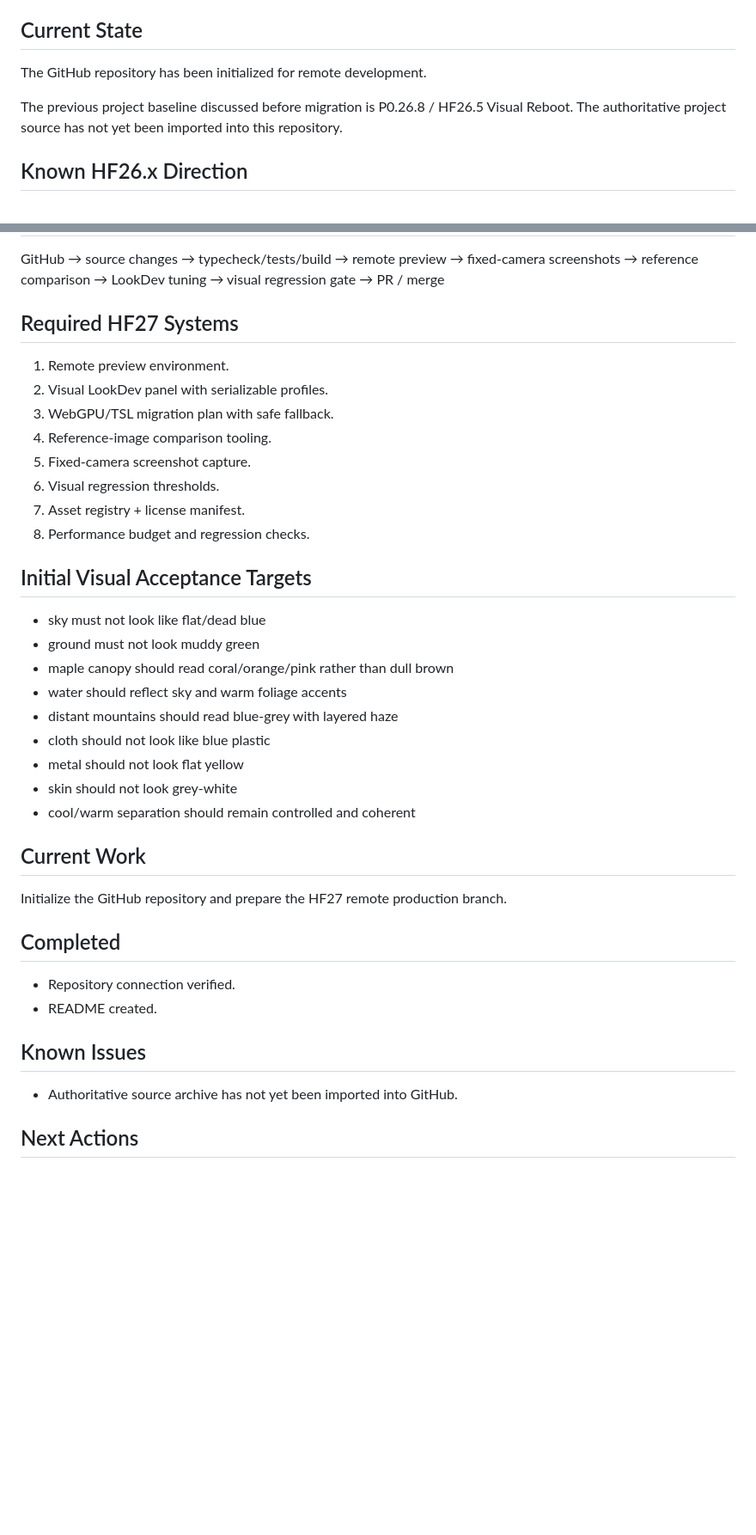
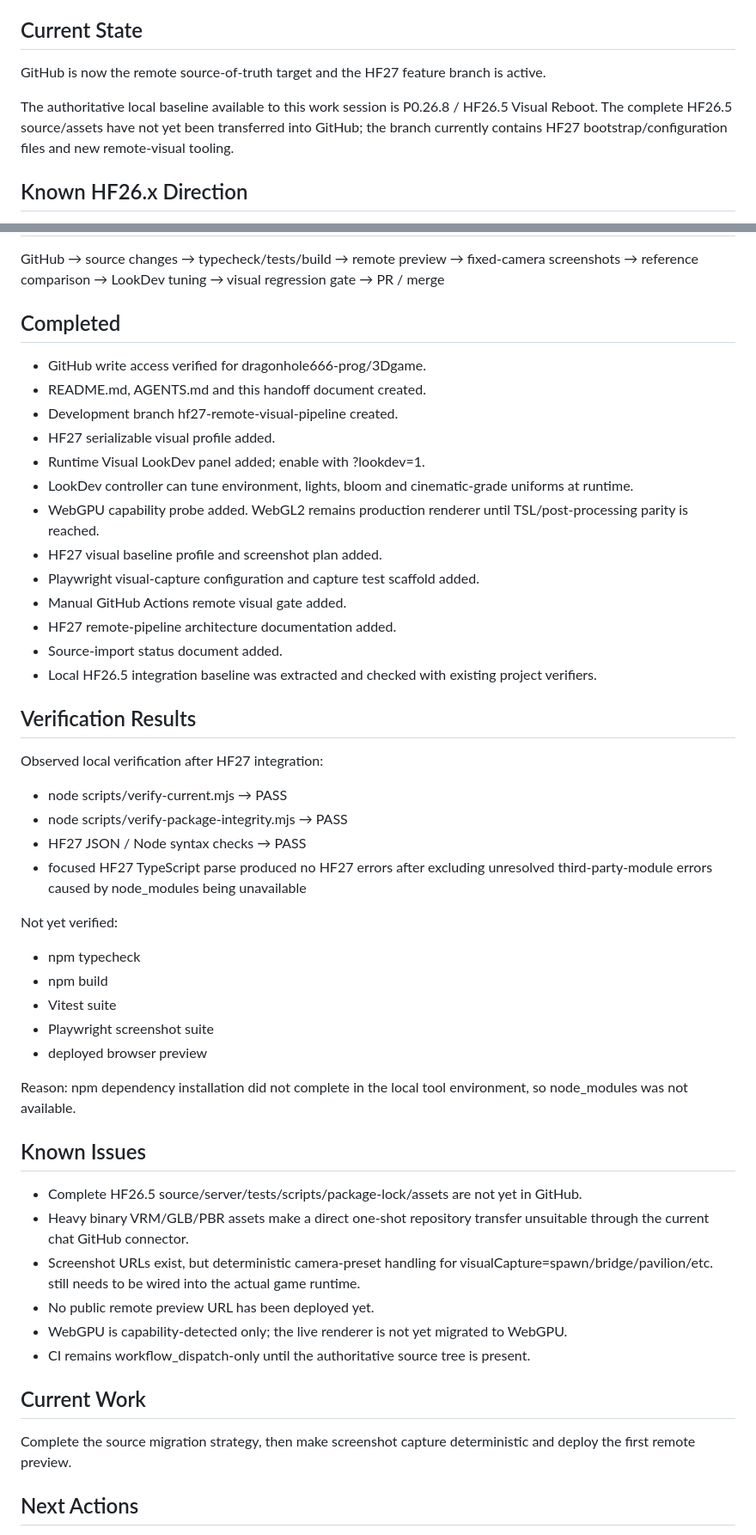
Before and after one commit to dragonhole666-prog/3Dgame, a Markdown page: PROJECT_HANDOFF.md, 2 parts joined by grey strips. Shown at 86% size. GitHub-like rendering; blank space fills up the shorter version.

Commit message:
docs(hf27): update remote pipeline handoff status

```diff
--- a/PROJECT_HANDOFF.md
+++ b/PROJECT_HANDOFF.md
@@ -18,9 +21,9 @@ Three.js / WebGPU / TSL
 + Visual Regression
 
 ## Current State
-The GitHub repository has been initialized for remote development.
+GitHub is now the remote source-of-truth target and the HF27 feature branch is active.
 
-The previous project baseline discussed before migration is P0.26.8 / HF26.5 Visual Reboot. The authoritative project source has not yet been imported into this repository.
+The authoritative local baseline available to this work session is P0.26.8 / HF26.5 Visual Reboot. The complete HF26.5 source/assets have not yet been transferred into GitHub; the branch currently contains HF27 bootstrap/configuration files and new remote-visual tooling.
 
 ## Known HF26.x Direction
 - Legacy uploaded map path was being removed.
@@ -41,35 +44,46 @@ GitHub
 → visual regression gate
 → PR / merge
 
-## Required HF27 Systems
-1. Remote preview environment.
-2. Visual LookDev panel with serializable profiles.
-3. WebGPU/TSL migration plan with safe fallback.
-4. Reference-image comparison tooling.
-5. Fixed-camera screenshot capture.
-6. Visual regression thresholds.
-7. Asset registry + license manifest.
-8. Performance budget and regression checks.
+## Completed
+- GitHub write access verified for dragonhole666-prog/3Dgame.
+- README.md, AGENTS.md and this handoff document created.
+- Development branch hf27-remote-visual-pipeline created.
+- HF27 serializable visual profile added.
+- Runtime Visual LookDev panel added; enable with ?lookdev=1.
+- LookDev controller can tune environment, lights, bloom and cinematic-grade uniforms at runtime.
+- WebGPU capability probe added. WebGL2 remains production renderer until TSL/post-processing parity is reached.
+- HF27 visual baseline profile and screenshot plan added.
+- Playwright visual-capture configuration and capture test scaffold added.
+- Manual GitHub Actions remote visual gate added.
+- HF27 remote-pipeline architecture documentation added.
+- Source-import status document added.
+- Local HF26.5 integration baseline was extracted and checked with existing project verifiers.
 
-## Initial Visual Acceptance Targets
-- sky must not look like flat/dead blue
-- ground must not look muddy green
-- maple canopy should read coral/orange/pink rather than dull brown
-- water should reflect sky and warm foliage accents
-- distant mountains should read blue-grey with layered haze
-- cloth should not look like blue plastic
-- metal should not look flat yellow
-- skin should not look grey-white
-- cool/warm separation should remain controlled and coherent
+## Verification Results
+Observed local verification after HF27 integration:
+- node scripts/verify-current.mjs → PASS
+- node scripts/verify-package-integrity.mjs → PASS
+- HF27 JSON / Node syntax checks → PASS
+- focused HF27 TypeScript parse produced no HF27 errors after excluding unresolved third-party-module errors caused by node_modules being unavailable
+
+Not yet verified:
+- npm typecheck
+- npm build
+- Vitest suite
+- Playwright screenshot suite
+- deployed browser preview
+
+Reason: npm dependency installation did not complete in the local tool environment, so node_modules was not available.
+
+## Known Issues
+- Complete HF26.5 source/server/tests/scripts/package-lock/assets are not yet in GitHub.
+- Heavy binary VRM/GLB/PBR assets make a direct one-shot repository transfer unsuitable through the current chat GitHub connector.
+- Screenshot URLs exist, but deterministic camera-preset handling for visualCapture=spawn/bridge/pavilion/etc. still needs to be wired into the actual game runtime.
+- No public remote preview URL has been deployed yet.
+- WebGPU is capability-detected only; the live renderer is not yet migrated to WebGPU.
+- CI remains workflow_dispatch-only until the authoritative source tree is present.
 
 ## Current Work
-Initialize the GitHub repository and prepare the HF27 remote production branch.
-
-## Completed
-- Repository connection verified.
-- README created.
-
-## Known Issues
-- Authoritative source archive has not yet been imported into GitHub.
+Complete the source migration strategy, then make screenshot capture deterministic and deploy the first remote preview.
 
 ## Next Actions
```
Also changed, not shown: other parts of PROJECT_HANDOFF.md (+20 -8 lines).
